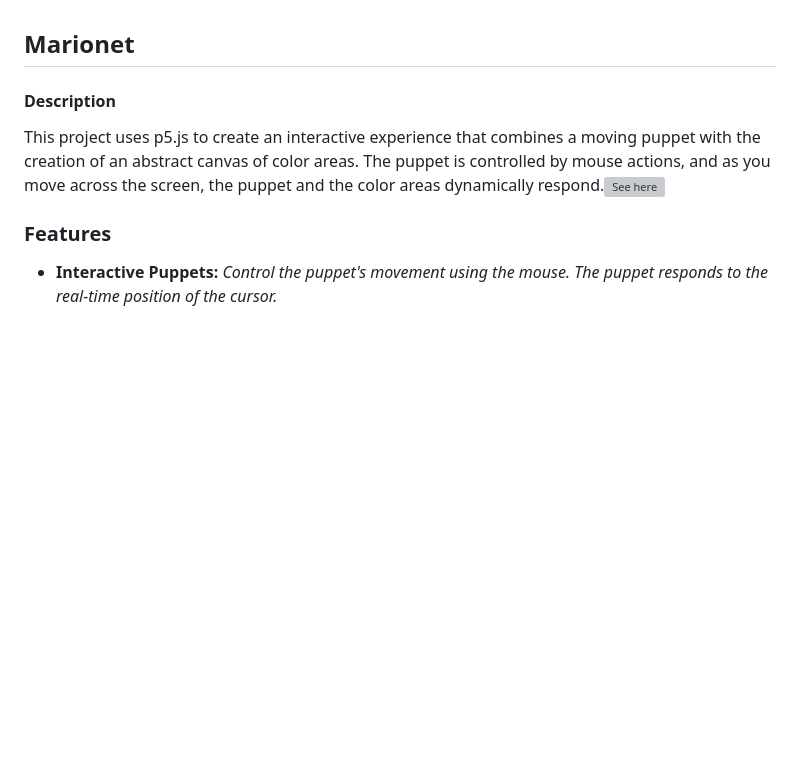
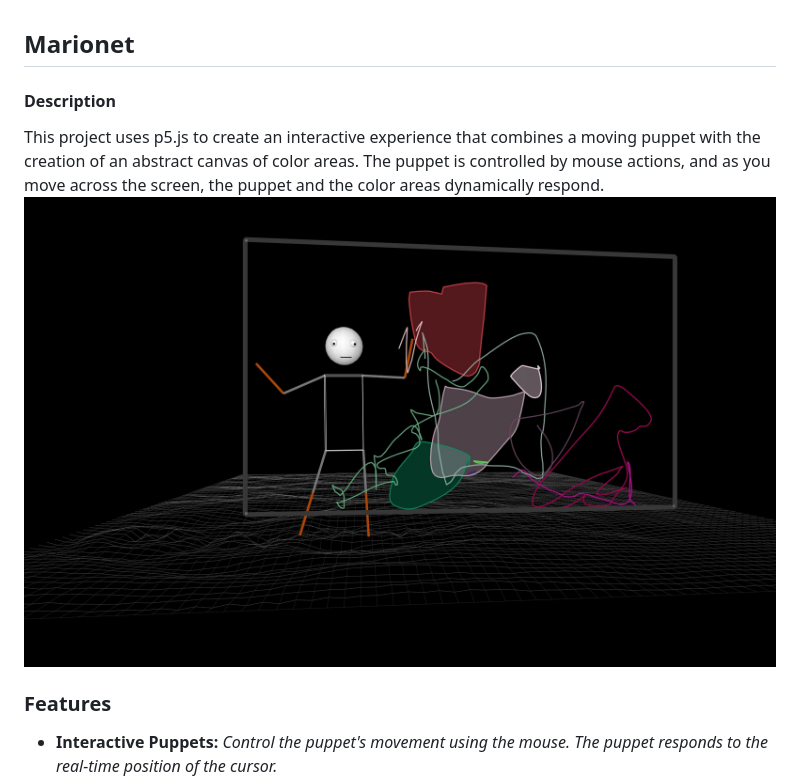
Before and after one commit to Marcomano28/Man-Drw, a Markdown page: Readme.md, the part around the change. GitHub-like rendering; pictures changed too: ima.jpg (added); blank space fills up the shorter version; grey boxes are pictures that could not be loaded.

Commit message:
Jpg

```diff
--- a/Readme.md
+++ b/Readme.md
@@ -1,6 +1,6 @@
 ## Marionet ##
 #### Description ####
-This project uses p5.js to create an interactive experience that combines a moving puppet with the creation of an abstract canvas of color areas. The puppet is controlled by mouse actions, and as you move across the screen, the puppet and the color areas dynamically respond.![See here](ima.png)
+This project uses p5.js to create an interactive experience that combines a moving puppet with the creation of an abstract canvas of color areas. The puppet is controlled by mouse actions, and as you move across the screen, the puppet and the color areas dynamically respond.![See here](ima.jpg)
 ### Features ###
 + **Interactive Puppets:** *Control the puppet's movement using the mouse. The puppet responds to the real-time position of the cursor.*
 + **Abstract Canvas:** *The canvas gradually fills with moving and shape-shifting color areas. Each interaction with the puppet can influence the ever-evolving visual composition.*
```
